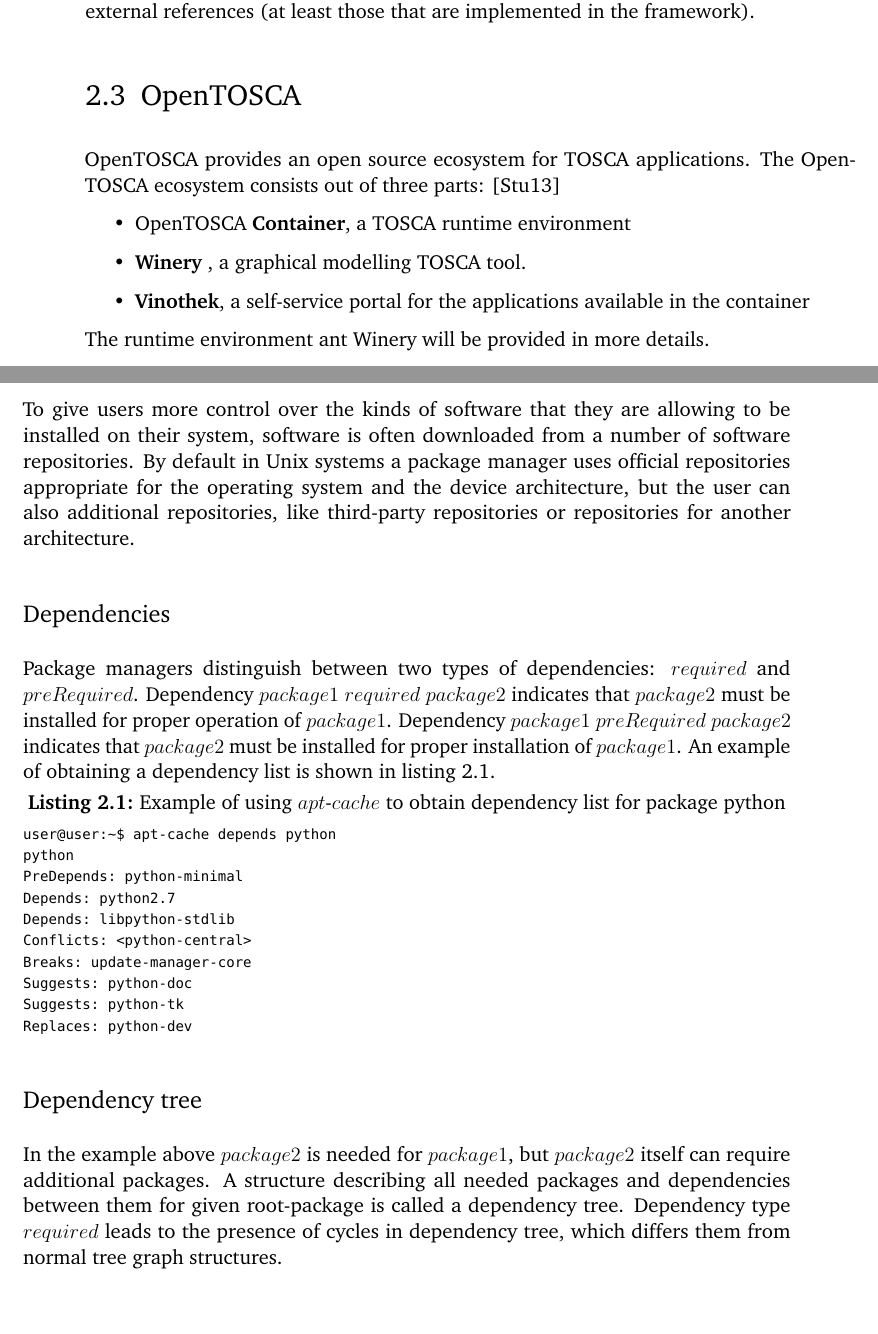
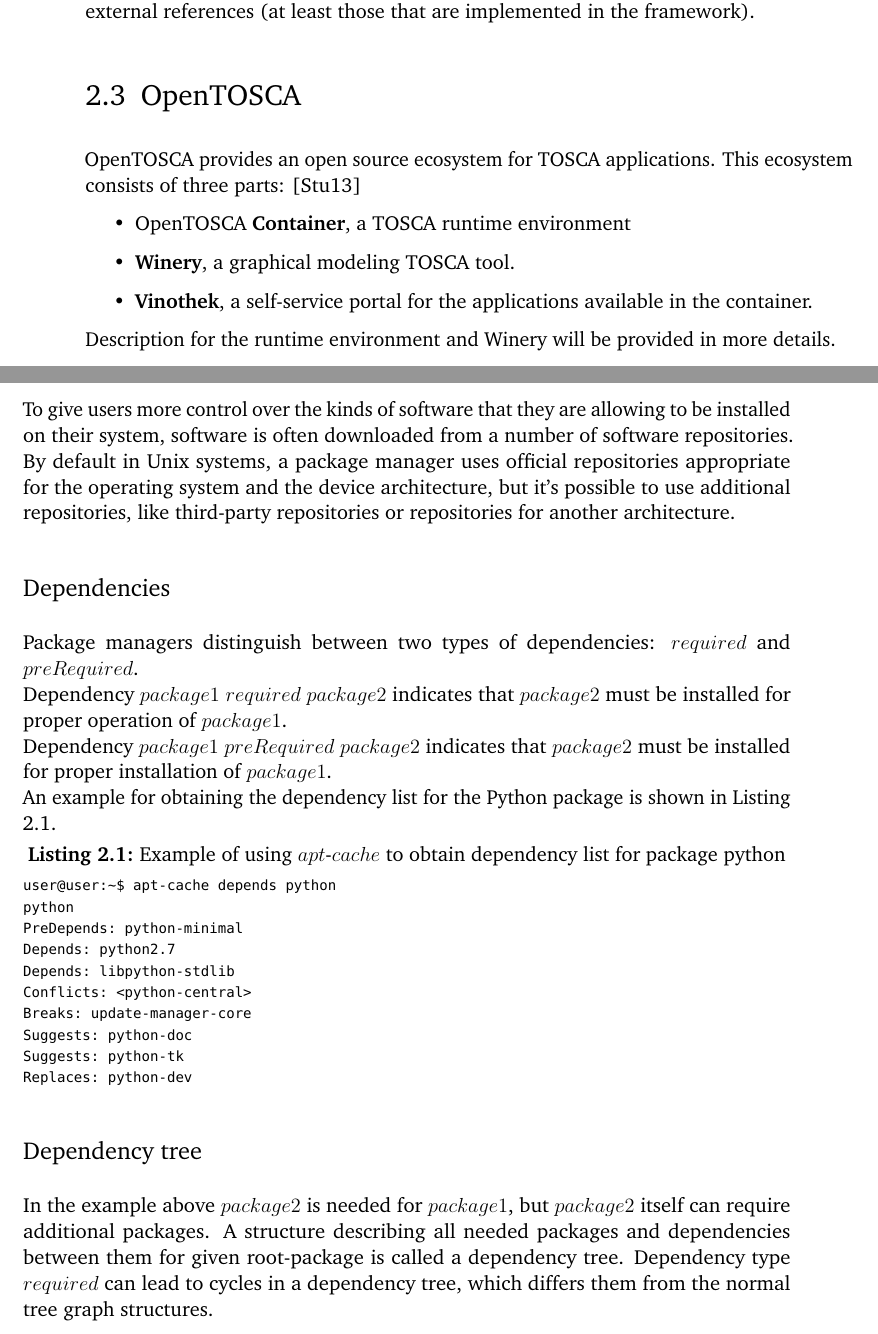
Before and after one commit to Jery77/BA, a LaTeX thesis (ausarbeitung.tex, which reads content/Basis.tex): two parts of pages 26 and 29 of 71, joined at a grey line, cut so that both start at the same text, the shorter picture padded with empty space. The pictures show the PDF file ausarbeitung.pdf that the author committed with the source.

Commit message:
basis opentosca pm

```diff
--- a/content/Basis.tex
+++ b/content/Basis.tex
@@ -131,11 +131,11 @@
 
 \section{OpenTOSCA} \label{sec:opentosca}
 OpenTOSCA provides an open source ecosystem for \gls{tosca} applications.
-The OpenTOSCA ecosystem consists out of three parts: \cite*{OpenTOSCA}
+This ecosystem consists of three parts: \cite*{OpenTOSCA}
 \begin{itemize}
 	\item OpenTOSCA \textbf{Container}, a \gls{tosca} runtime environment
-	\item \textbf{Winery} \label{tool:winery}, a graphical modelling TOSCA tool.
-	\item \textbf{Vinothek}, a self-service portal for the applications available in the container
+	\item \textbf{Winery}, a graphical modeling TOSCA tool.
+	\item \textbf{Vinothek}, a self-service portal for the applications available in the container.
 \end{itemize}
-The runtime environment ant Winery will be provided in more details.
+Description for the runtime environment and Winery will be provided in more details.
 \subsection*{Runtime environment}
@@ -146,4 +146,3 @@
 Finally, the Plan Engine binds and deploys the application’s management plans.
 The endpoints of the management plans are stored in the Plans database.
 \cite{INPROC-2013-45}
-\subsection*{Winery}\label{subs:wine}
@@ -178,9 +178,5 @@
 Good package management is vital on these systems.
 \subsection*{Repository}
 To give users more control over the kinds of software that they are allowing to be installed on their system, software is often downloaded from a number of software repositories.
-By default in Unix systems a package manager uses official repositories appropriate for the operating system and the device architecture, but the user can also additional repositories, like third-party repositories or repositories for another architecture.
+By default in Unix systems, a package manager uses official repositories appropriate for the operating system and the device architecture, but it's possible to use additional repositories, like third-party repositories or repositories for another architecture.
 \subsection*{Dependencies} \label{subs:dep}
-Package managers distinguish between two types of dependencies: $required$ and $preRequired$.
-Dependency $package1$ $required$ $package2$ indicates that $package2$ must be installed for proper operation of $package1$.
-Dependency $package1$ $preRequired$ $package2$ indicates that $package2$ must be installed for proper installation of $package1$.
-An example of obtaining a dependency list is shown in listing \ref{lst:dep}.
@@ -187,3 +186,4 @@
+An example for obtaining the dependency list for the Python package is shown in Listing \ref{lst:dep}.
 \begin{lstlisting}[caption={Example of using $apt$-$cache$ to obtain dependency list for package python}\label{lst:dep},captionpos=t]
 user@user:~$ apt-cache depends python
 python
@@ -199,6 +199,6 @@
 \subsection*{Dependency tree}
 In the example above $package2$ is needed for $package1$, but $package2$ itself can require additional packages.
 A structure describing all needed packages and dependencies between them for given root-package is called a dependency tree.
-Dependency type $required$ leads to the presence of cycles in dependency tree, which differs them from normal tree graph structures.
+Dependency type $required$ can lead to cycles in a dependency tree, which differs them from the normal tree graph structures.
 
 \section{Package management automation}
```
Also changed, not shown: ausarbeitung.pdf, content/Basis.tex (24 more changed lines), 1 other file.
